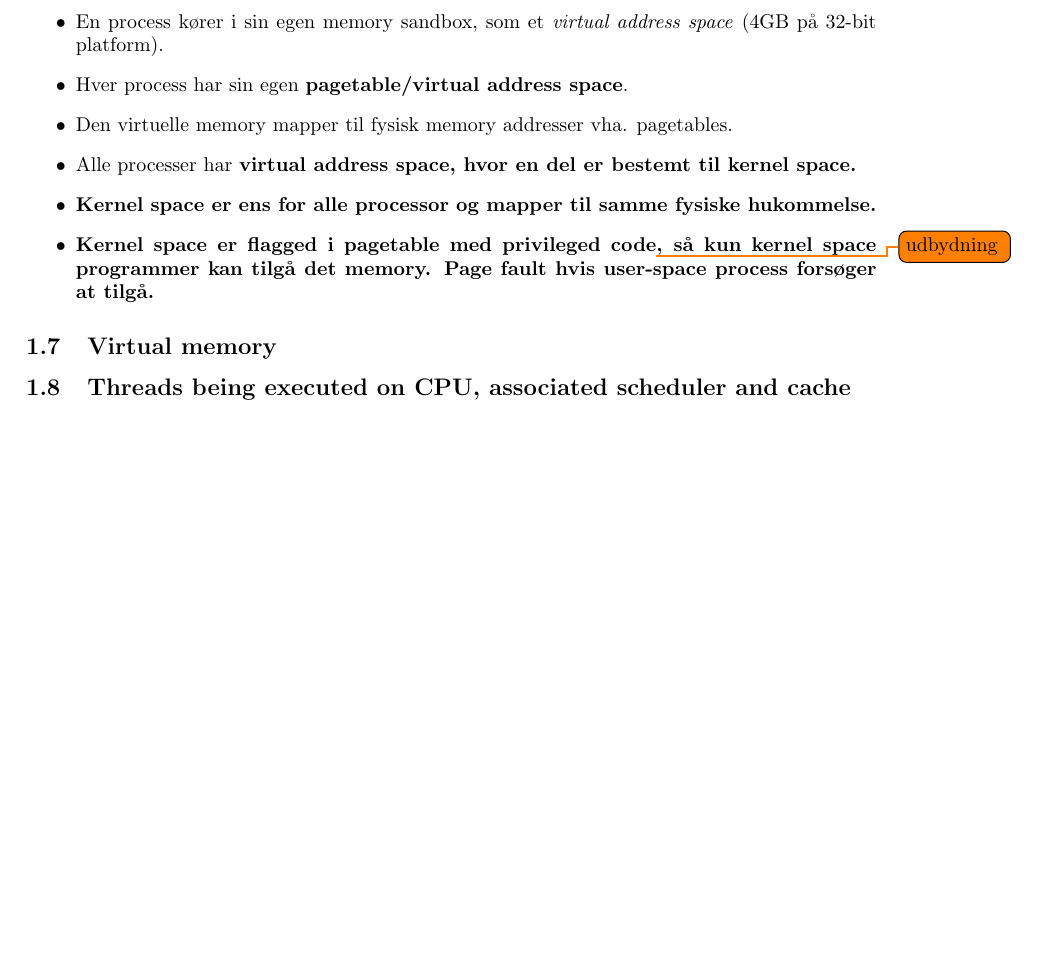
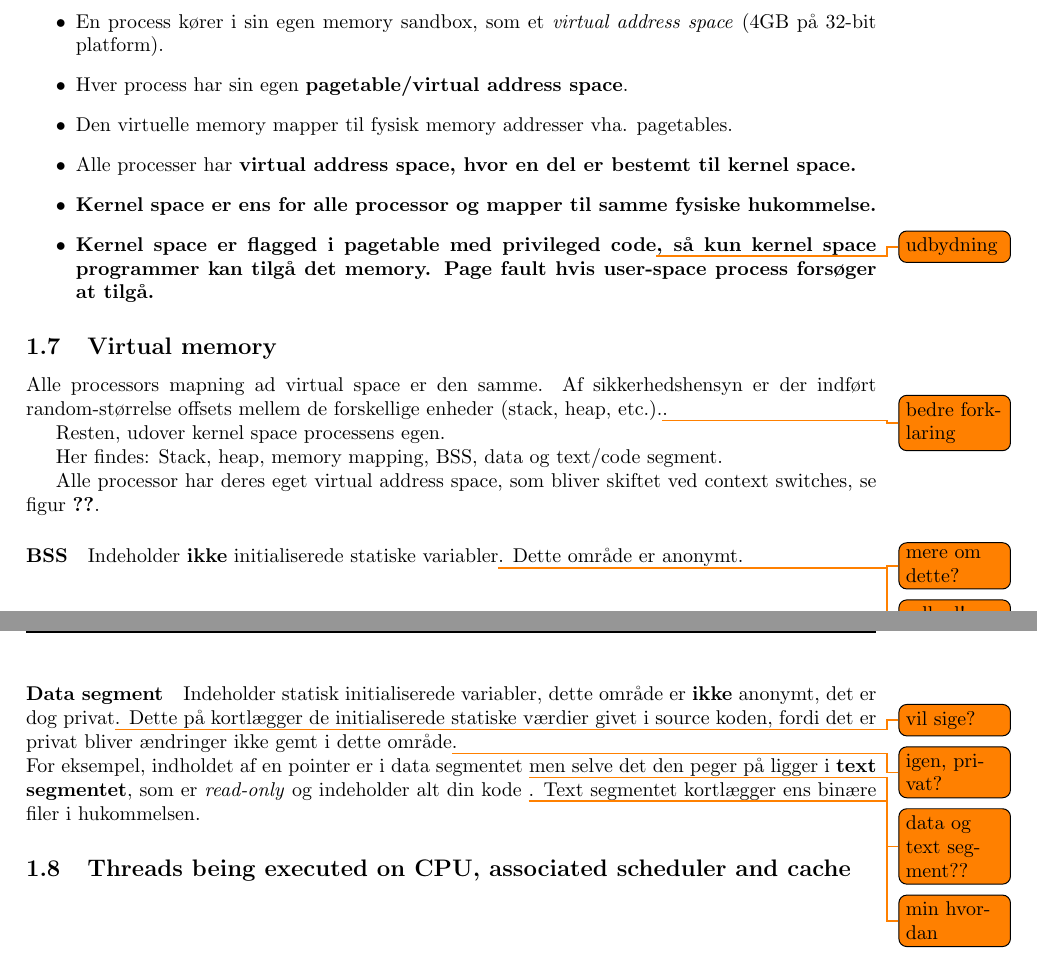
Before and after one commit to joachimda/I3ISU, a LaTeX document (Eksamen/Dispositioner/Indlejret Software Udvikling - Dispositioner.tex, which reads Eksamen/Dispositioner/docs/spm1_programs_os_and_kernel.tex): part of page 6 of 11 before the commit and two parts of pages 7 and 8 of 13 after it, the two joined at a grey line, cut so that both start at the same text, the shorter picture padded with empty space. Compiled offline with pdfLaTeX.

Commit message:
process anatomy done, needs work

```diff
--- a/Eksamen/Dispositioner/docs/spm1_programs_os_and_kernel.tex
+++ b/Eksamen/Dispositioner/docs/spm1_programs_os_and_kernel.tex
@@ -116,4 +116,34 @@ Der findes tre forskellige modeller:
 \end{itemize}
 
 \subsection{Virtual memory}
+
+%\begin{figure}[H]
+%	\centering
+%	\includegraphics[width=\linewidth]{figs/memorydiagram}
+%	\caption{Diagram over virtual address space allokering.}
+%	\label{fig:memorydiagram}
+%\end{figure}
+
+Alle processors mapning ad virtual space er den samme. Af sikkerhedshensyn er der indført random-størrelse offsets mellem de forskellige enheder (stack, heap, etc.).\todo{bedre forklaring}.
+
+Resten, udover kernel space processens egen.
+
+Her findes: Stack, heap, memory mapping, BSS, data og text/code segment.
+
+%\begin{figure}[H]
+%	\centering
+%	\includegraphics[width=\linewidth]{figs/memoryspace}
+%	\caption{Diagram for process switch.}
+%	\label{fig:memoryspace}
+%\end{figure}
+
+Alle processor har deres eget virtual address space, som bliver skiftet ved context switches, se figur~\ref{fig:memoryspace}.
+
+\paragraph{BSS}
+Indeholder \textbf{ikke} initialiserede statiske variabler\todo{mere om dette?}. Dette område er anonymt\todo{udbyd!}.
+
+\paragraph{Data segment}
+Indeholder statisk initialiserede variabler, dette område er \textbf{ikke} anonymt, det er dog privat\todo{vil sige?}. Dette på kortlægger de initialiserede statiske værdier givet i source koden, fordi det er privat bliver ændringer ikke gemt i dette område\todo{igen, privat?}.\\
+For eksempel, indholdet af en pointer er i data segmentet \todo{data og text segment??} men selve det den peger på ligger i \textbf{text segmentet}, som er \textit{read-only} og indeholder alt din kode \todo{min hvordan}. Text segmentet kortlægger ens binære filer i hukommelsen.
+
 \subsection{Threads being executed on CPU, associated scheduler and cache}
```
Also changed, not shown: Eksamen/Dispositioner/Indlejret Software Udvikling - Dispositioner.pdf, Eksamen/Dispositioner/figs/memorydiagram.png (added), Eksamen/Dispositioner/figs/memoryspace.png (added), 1 other file.
